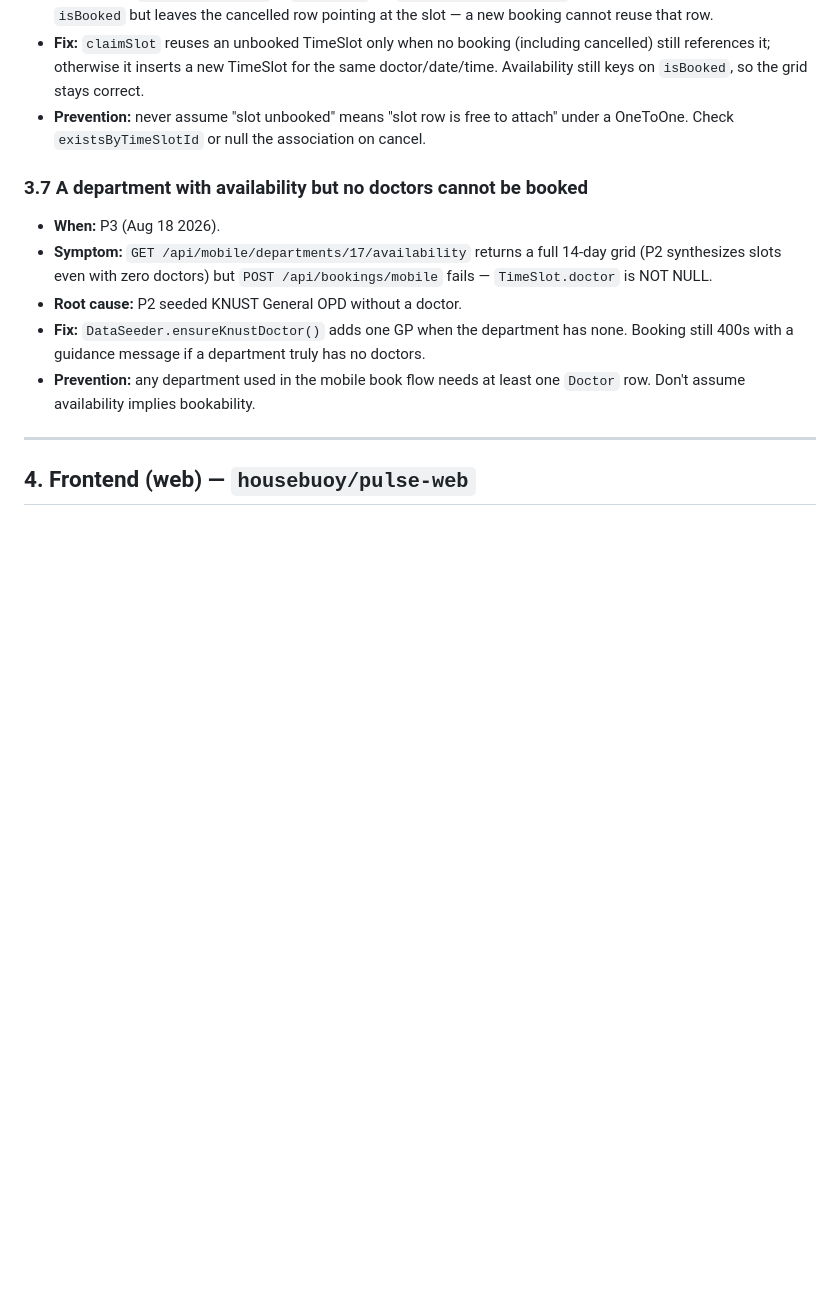
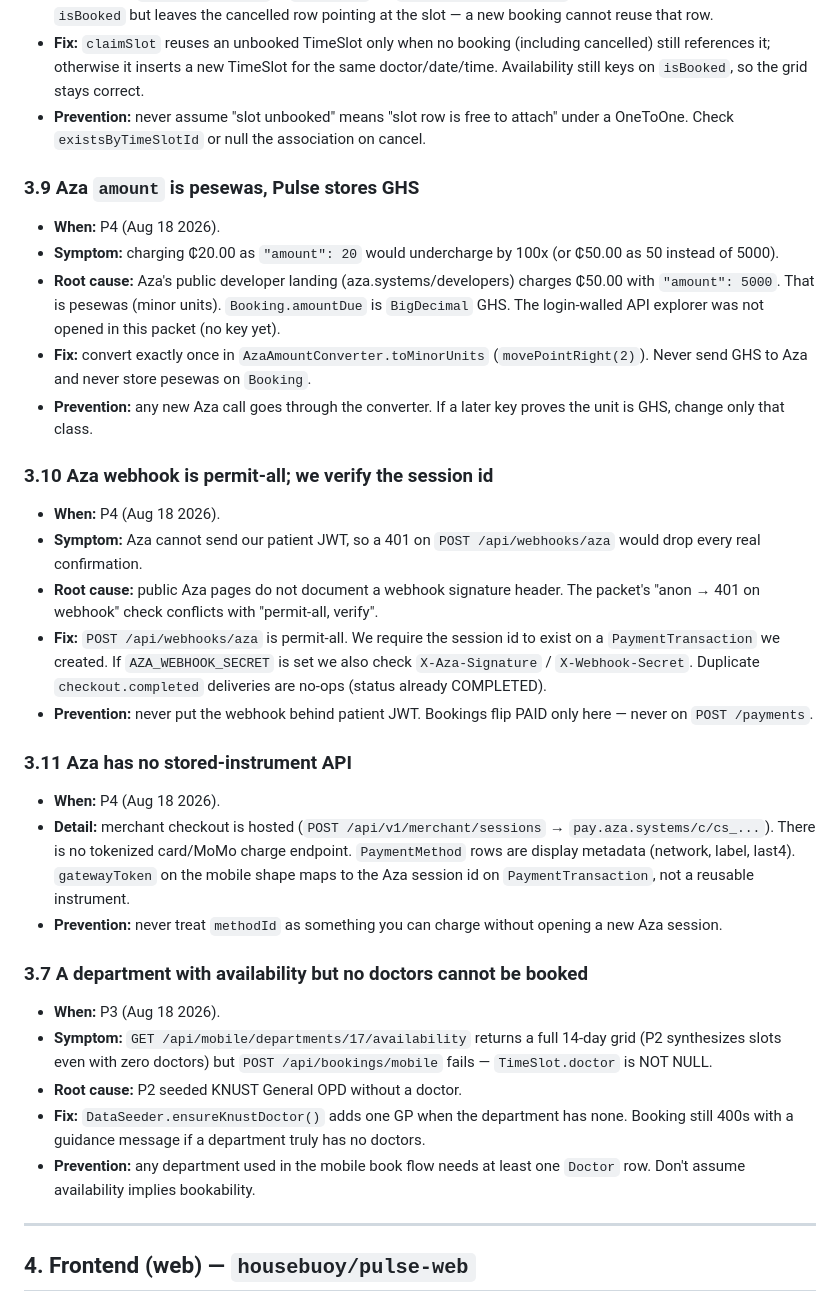
Before and after one commit to psam-717/pulse, a Markdown page: demo/PITFALLS.md, the part around the change. GitHub-like rendering; blank space fills up the shorter version.

Commit message:
docs: record Aza pesewas unit, webhook auth, and no-token API
Amount is pesewas per the public 50 GHS = 5000 example. Webhook is permit-all. PaymentMethod is display-only.

```diff
--- a/demo/PITFALLS.md
+++ b/demo/PITFALLS.md
@@ -222,6 +222,44 @@ Rules:
   attach" under a OneToOne. Check `existsByTimeSlotId` or null the
   association on cancel.
 
+### 3.9 Aza `amount` is pesewas, Pulse stores GHS
+- **When:** P4 (Aug 18 2026).
+- **Symptom:** charging ₵20.00 as `"amount": 20` would undercharge by 100x
+  (or ₵50.00 as 50 instead of 5000).
+- **Root cause:** Aza's public developer landing (aza.systems/developers)
+  charges ₵50.00 with `"amount": 5000`. That is pesewas (minor units).
+  `Booking.amountDue` is `BigDecimal` GHS. The login-walled API explorer
+  was not opened in this packet (no key yet).
+- **Fix:** convert exactly once in `AzaAmountConverter.toMinorUnits`
+  (`movePointRight(2)`). Never send GHS to Aza and never store pesewas on
+  `Booking`.
+- **Prevention:** any new Aza call goes through the converter. If a later
+  key proves the unit is GHS, change only that class.
+
+### 3.10 Aza webhook is permit-all; we verify the session id
+- **When:** P4 (Aug 18 2026).
+- **Symptom:** Aza cannot send our patient JWT, so a 401 on
+  `POST /api/webhooks/aza` would drop every real confirmation.
+- **Root cause:** public Aza pages do not document a webhook signature
+  header. The packet's "anon → 401 on webhook" check conflicts with
+  "permit-all, verify".
+- **Fix:** `POST /api/webhooks/aza` is permit-all. We require the session
+  id to exist on a `PaymentTransaction` we created. If `AZA_WEBHOOK_SECRET`
+  is set we also check `X-Aza-Signature` / `X-Webhook-Secret`. Duplicate
+  `checkout.completed` deliveries are no-ops (status already COMPLETED).
+- **Prevention:** never put the webhook behind patient JWT. Bookings flip
+  PAID only here — never on `POST /payments`.
+
+### 3.11 Aza has no stored-instrument API
+- **When:** P4 (Aug 18 2026).
+- **Detail:** merchant checkout is hosted (`POST /api/v1/merchant/sessions`
+  → `pay.aza.systems/c/cs_...`). There is no tokenized card/MoMo charge
+  endpoint. `PaymentMethod` rows are display metadata (network, label,
+  last4). `gatewayToken` on the mobile shape maps to the Aza session id
+  on `PaymentTransaction`, not a reusable instrument.
+- **Prevention:** never treat `methodId` as something you can charge
+  without opening a new Aza session.
+
 ### 3.7 A department with availability but no doctors cannot be booked
 - **When:** P3 (Aug 18 2026).
 - **Symptom:** `GET /api/mobile/departments/17/availability` returns a full
```
